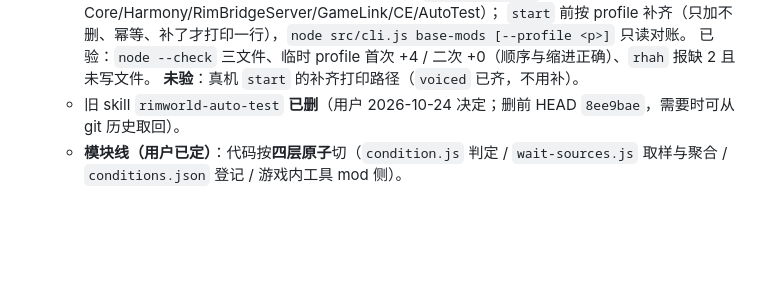
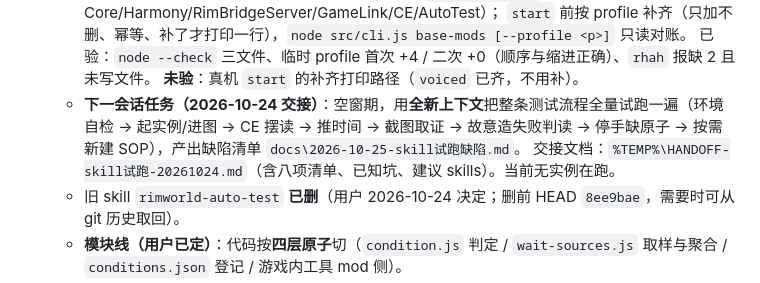
Before and after one commit to xtzhyhydwl/RimWorld_auto_test, a Markdown page: STATUS.md, the part around the change. Drawn GitHub-style; blank space fills up the shorter version.

Commit message:
docs(status): 交接 —— 下一会话用干净上下文全量试跑测试流程

```diff
--- a/STATUS.md
+++ b/STATUS.md
@@ -51,6 +51,8 @@
     `start` 前按 profile 补齐（只加不删、幂等、补了才打印一行），`node src/cli.js base-mods [--profile <p>]` 只读对账。
     已验：`node --check` 三文件、临时 profile 首次 +4 / 二次 +0（顺序与缩进正确）、`rhah` 报缺 2 且未写文件。
     **未验**：真机 `start` 的补齐打印路径（`voiced` 已齐，不用补）。
+  - **下一会话任务（2026-10-24 交接）**：空窗期，用**全新上下文**把整条测试流程全量试跑一遍（环境自检 → 起实例/进图 → CE 摆读 → 推时间 → 截图取证 → 故意造失败判读 → 停手缺原子 → 按需新建 SOP），产出缺陷清单 `docs\2026-10-25-skill试跑缺陷.md`。
+    交接文档：`%TEMP%\HANDOFF-skill试跑-20261024.md`（含八项清单、已知坑、建议 skills）。当前无实例在跑。
   - 旧 skill `rimworld-auto-test` **已删**（用户 2026-10-24 决定；删前 HEAD `8ee9bae`，需要时可从 git 历史取回）。
   - **模块线（用户已定）**：代码按**四层原子**切（`condition.js` 判定 / `wait-sources.js` 取样与聚合 / `conditions.json` 登记 / 游戏内工具 mod 侧）。
   - 设计过程与取舍（含试跑发现）：[docs/组合skill-草案-20261024.md](docs/组合skill-草案-20261024.md)、
```
